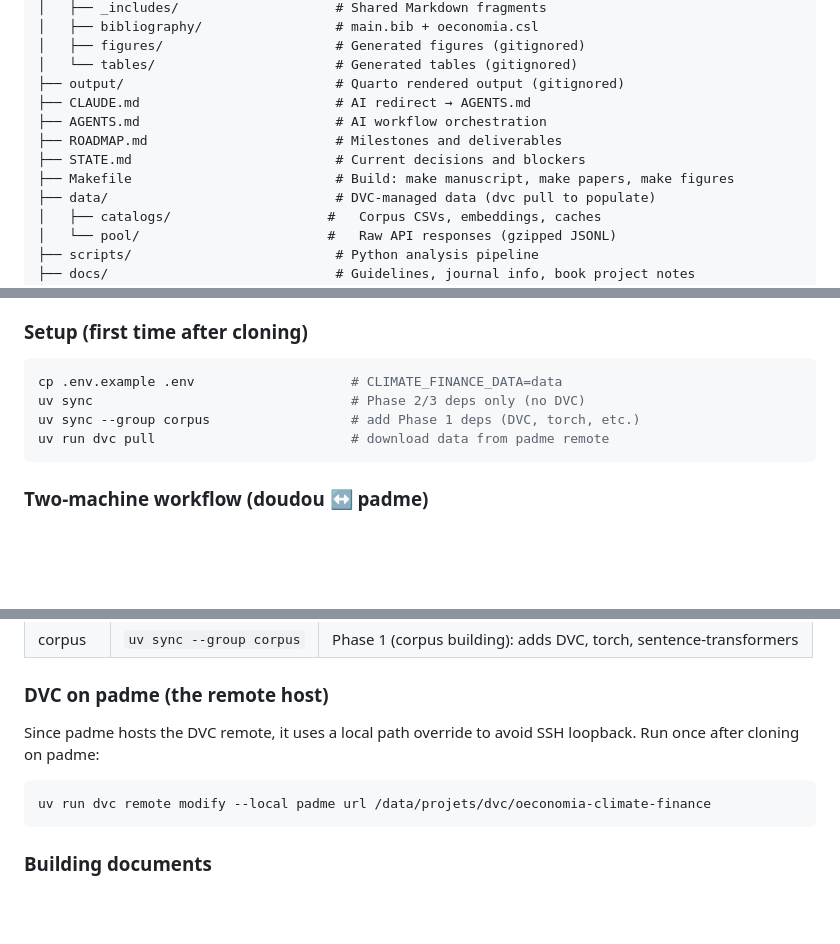
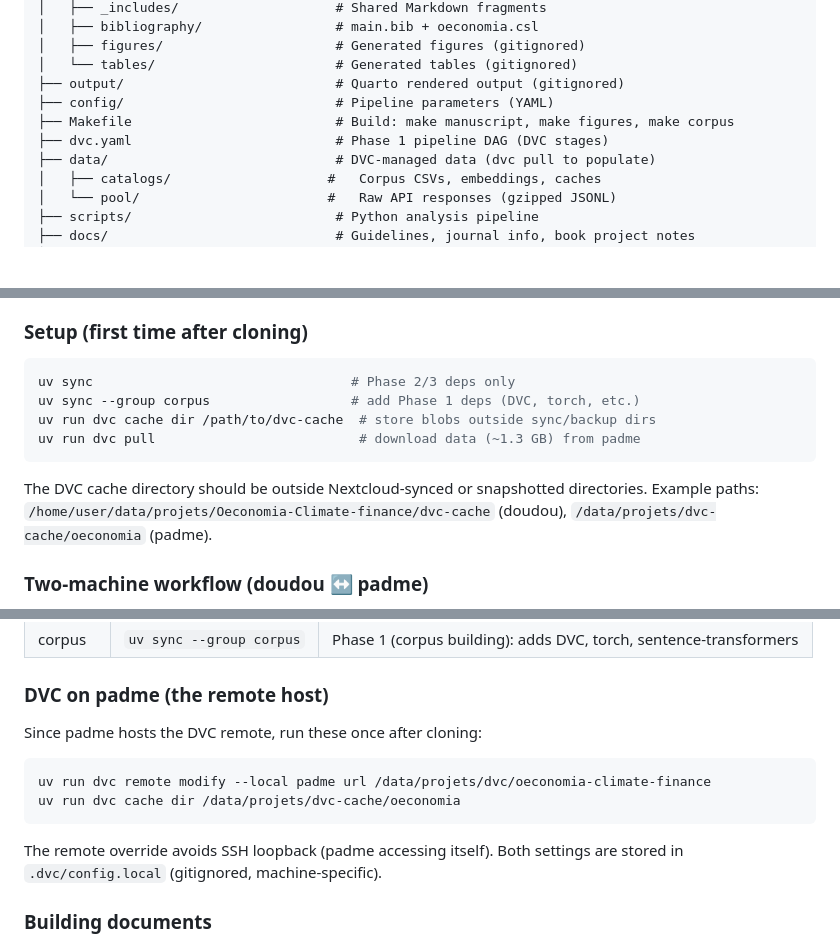
Before and after one commit to MinhHaDuong/Oeconomia-Climate-finance, a Markdown page: README.md, 3 parts joined by grey strips. GitHub-like rendering; blank space fills up the shorter version.

Commit message:
Update README: DVC cache setup, remove stale CLIMATE_FINANCE_DATA ref
- Setup: add dvc cache dir step, remove cp .env.example (no longer needed)
- DVC on padme: add cache dir alongside remote override
- Repo structure: add config/, dvc.yaml; remove CLAUDE/AGENTS/ROADMAP/STATE
  (internal project files, not essential for external README)

Co-Authored-By: Claude Opus 4.6 (1M context) <noreply@anthropic.com>

````diff
--- a/README.md
+++ b/README.md
@@ -59,11 +59,9 @@ All four are Quarto documents sharing fragments via `{{< include >}}` from `cont
 │   ├── figures/                      # Generated figures (gitignored)
 │   └── tables/                       # Generated tables (gitignored)
 ├── output/                           # Quarto rendered output (gitignored)
-├── CLAUDE.md                         # AI redirect → AGENTS.md
-├── AGENTS.md                         # AI workflow orchestration
-├── ROADMAP.md                        # Milestones and deliverables
-├── STATE.md                          # Current decisions and blockers
-├── Makefile                          # Build: make manuscript, make papers, make figures
+├── config/                           # Pipeline parameters (YAML)
+├── Makefile                          # Build: make manuscript, make figures, make corpus
+├── dvc.yaml                          # Phase 1 pipeline DAG (DVC stages)
 ├── data/                             # DVC-managed data (dvc pull to populate)
 │   ├── catalogs/                    #   Corpus CSVs, embeddings, caches
 │   └── pool/                        #   Raw API responses (gzipped JSONL)
@@ -82,11 +80,15 @@ data is stored in the DVC remote on padme.
 ### Setup (first time after cloning)
 
 ```bash
-cp .env.example .env                    # CLIMATE_FINANCE_DATA=data
-uv sync                                 # Phase 2/3 deps only (no DVC)
+uv sync                                 # Phase 2/3 deps only
 uv sync --group corpus                  # add Phase 1 deps (DVC, torch, etc.)
-uv run dvc pull                         # download data from padme remote
+uv run dvc cache dir /path/to/dvc-cache  # store blobs outside sync/backup dirs
+uv run dvc pull                          # download data (~1.3 GB) from padme
 ```
+
+The DVC cache directory should be outside Nextcloud-synced or snapshotted directories.
+Example paths: `/home/user/data/projets/Oeconomia-Climate-finance/dvc-cache` (doudou),
+`/data/projets/dvc-cache/oeconomia` (padme).
 
 ### Two-machine workflow (doudou ↔ padme)
 
@@ -116,12 +118,15 @@ make figures && make manuscript          # Phase 2 + 3 (no DVC needed)
 
 ### DVC on padme (the remote host)
 
-Since padme hosts the DVC remote, it uses a local path override to avoid SSH
-loopback. Run once after cloning on padme:
+Since padme hosts the DVC remote, run these once after cloning:
 
 ```bash
 uv run dvc remote modify --local padme url /data/projets/dvc/oeconomia-climate-finance
+uv run dvc cache dir /data/projets/dvc-cache/oeconomia
 ```
+
+The remote override avoids SSH loopback (padme accessing itself). Both
+settings are stored in `.dvc/config.local` (gitignored, machine-specific).
 
 ### Building documents
 
````
